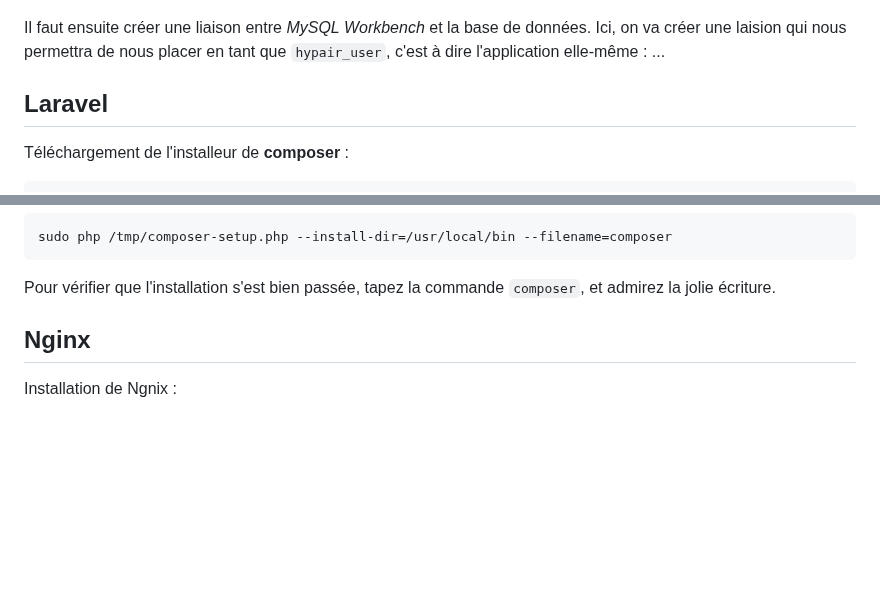
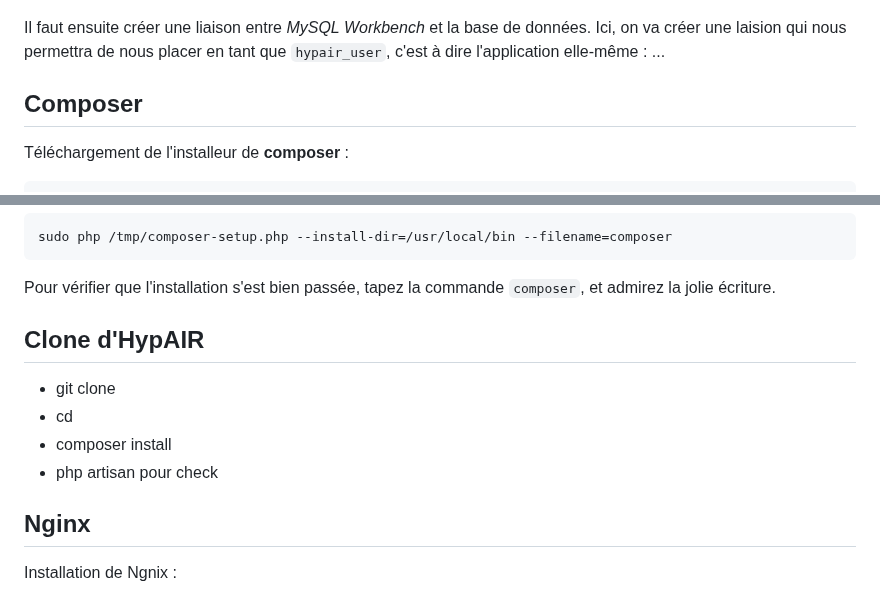
Before and after one commit to RedPoulosopher/HYPAIR, a Markdown page: Docs/Installation_ubuntu.md, 2 parts joined by grey strips. Rendered like a GitHub page; blank space fills up the shorter version.

````diff
--- a/Docs/Installation_ubuntu.md
+++ b/Docs/Installation_ubuntu.md
@@ -80,7 +80,7 @@ Il faut ensuite créer une liaison entre *MySQL Workbench* et la base de donnée
 ...
 
 
-## Laravel
+## Composer
 
 Téléchargement de l'installeur de **composer** :
 ```
@@ -104,6 +104,12 @@ sudo php /tmp/composer-setup.php --install-dir=/usr/local/bin --filename=compose
 ```
 Pour vérifier que l'installation s'est bien passée, tapez la commande ```composer```, et admirez la jolie écriture.
 
+## Clone d'HypAIR
+- git clone
+- cd
+- composer install
+- php artisan pour check
+
 
 ## Nginx
 
````
